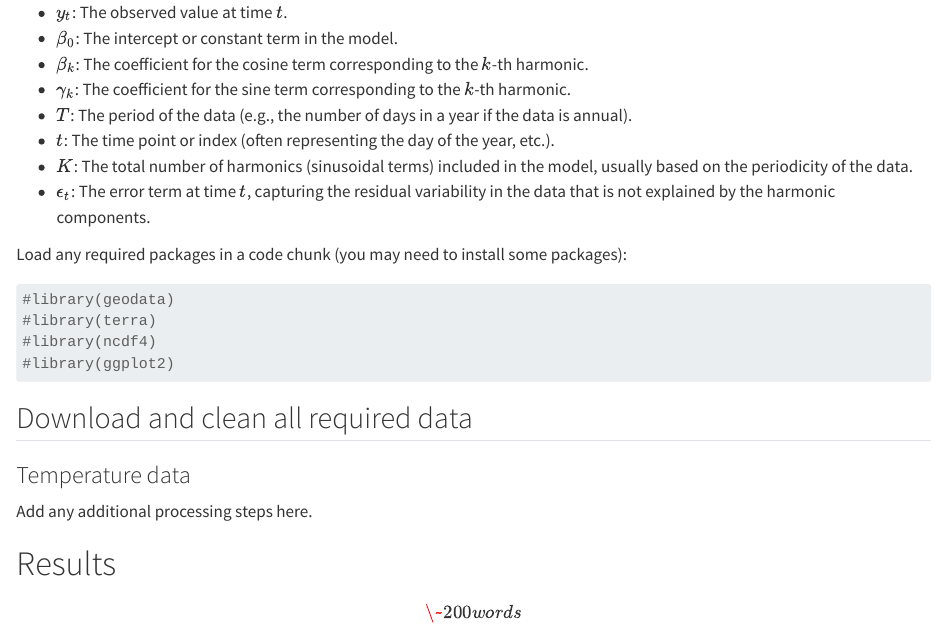
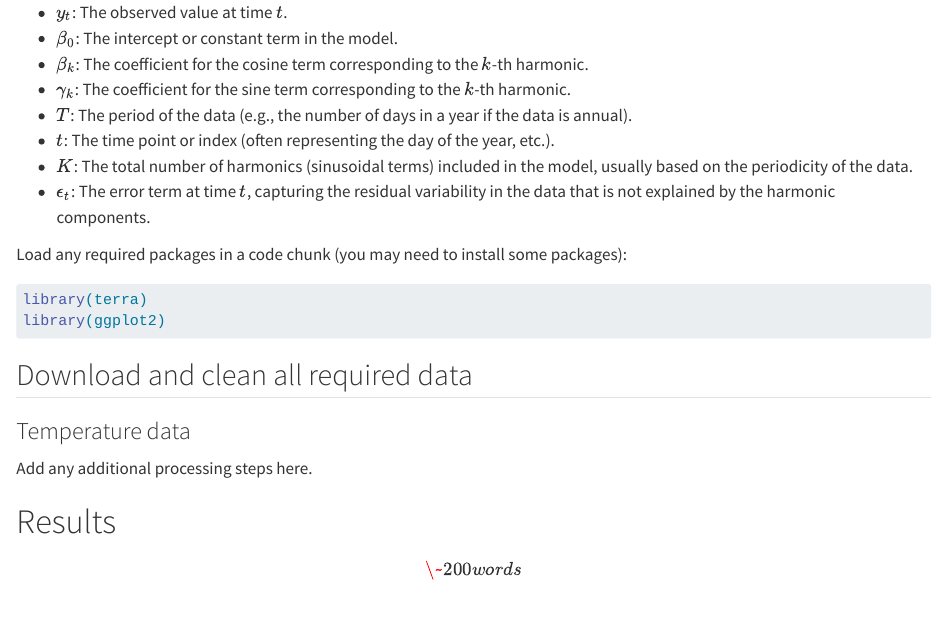
Before and after one commit to yingzhou95/final-project-jingmiao7, a Quarto document (index.qmd): the page in a window 1100 px wide, from 1360 px down. Rendered offline with R 4.5, knitr and Pandoc in place of Quarto, with nearby package versions.

Commit message:
Recover library-related

````diff
--- a/index.qmd
+++ b/index.qmd
@@ -57,10 +57,8 @@ Where:
 Load any required packages in a code chunk (you may need to install some packages):
 
 ```{r, message=F, warning=F}
-#library(geodata)
-#library(terra)
-#library(ncdf4)
-#library(ggplot2)
+library(terra)
+library(ggplot2)
 ```
 
 ## Download and clean all required data
````
